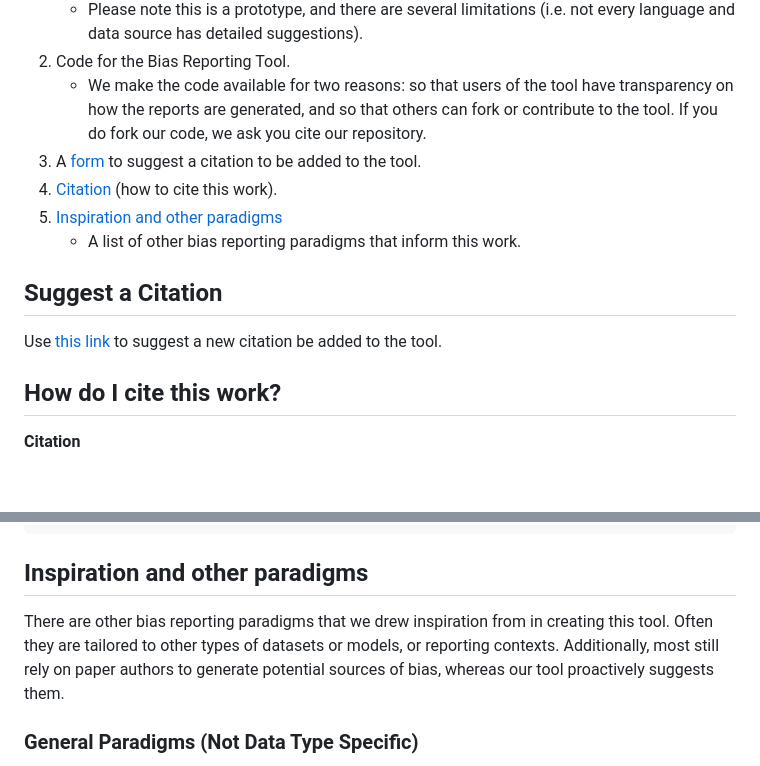
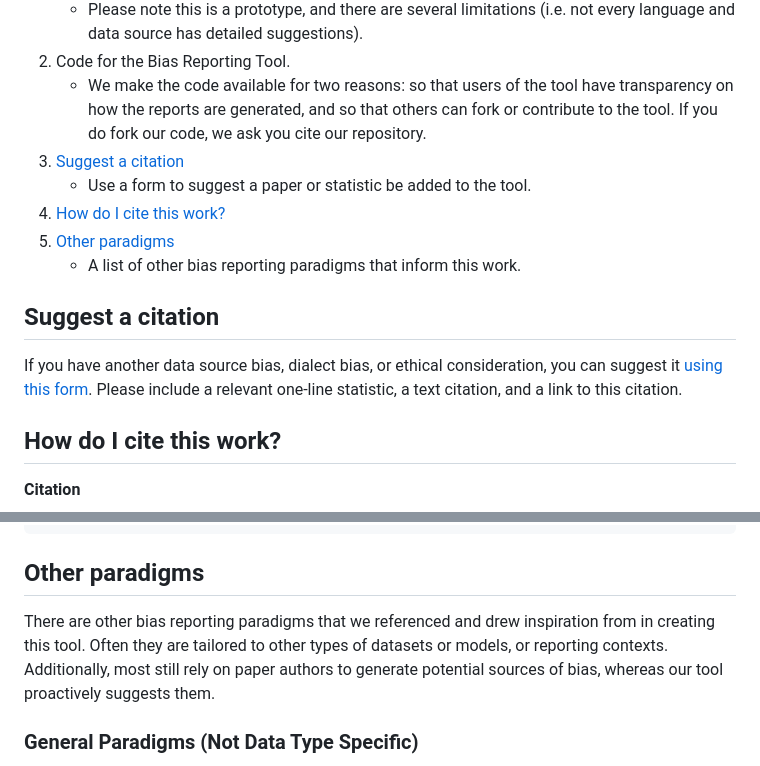
Before and after one commit to Computing-for-Social-Good-CSG/feminist_data, a Markdown page: README.md, 2 parts joined by grey strips. Drawn GitHub-style; blank space fills up the shorter version.

Commit message:
update read.me, links and text edits

````diff
--- a/README.md
+++ b/README.md
@@ -9,13 +9,14 @@ There are several items that may be useful to researchers thinking about bias re
    - Please note this is a prototype, and there are several limitations (i.e. not every language and data source has detailed suggestions).
 2. Code for the Bias Reporting Tool.
    - We make the code available for two reasons: so that users of the tool have transparency on how the reports are generated, and so that others can fork or contribute to the tool. If you do fork our code, we ask you cite our repository.
-3. A [form](https://forms.gle/HE3HAQCotgwe11JA7) to suggest a citation to be added to the tool.
-4. [Citation](#citation) (how to cite this work).
-5. [Inspiration and other paradigms](#inspiration-and-other-paradigms)
+3. [Suggest a citation](#suggest-a-citation)
+   - Use a form to suggest a paper or statistic be added to the tool.
+4. [How do I cite this work?](#how-do-i-cite-this-work)
+5. [Other paradigms](#other-paradigms)
    - A list of other bias reporting paradigms that inform this work.
 
-## Suggest a Citation
-Use [this link](https://forms.gle/HE3HAQCotgwe11JA7) to suggest a new citation be added to the tool.
+## Suggest a citation
+If you have another data source bias, dialect bias, or ethical consideration, you can suggest it [using this form](https://forms.gle/HE3HAQCotgwe11JA7). Please include a relevant one-line statistic, a text citation, and a link to this citation.
 
 ## How do I cite this work?
 **Citation**
@@ -36,8 +37,8 @@ Use [this link](https://forms.gle/HE3HAQCotgwe11JA7) to suggest a new citation b
     publisher = "ACM"
 }
 ```
-## Inspiration and other paradigms
-There are other bias reporting paradigms that we drew inspiration from in creating this tool. Often they are tailored to other types of datasets or models, or reporting contexts. Additionally, most still rely on paper authors to generate potential sources of bias, whereas our tool proactively suggests them.
+## Other paradigms
+There are other bias reporting paradigms that we referenced and drew inspiration from in creating this tool. Often they are tailored to other types of datasets or models, or reporting contexts. Additionally, most still rely on paper authors to generate potential sources of bias, whereas our tool proactively suggests them.
 ### General Paradigms (Not Data Type Specific)
 - [Dataset Nutrition Labels](https://labelmaker.datanutrition.org/)
 - [Datasheets for Datasets](https://dl.acm.org/doi/10.1145/3458723)
````
Also changed, not shown: other parts of README.md (+2 -2 lines).
